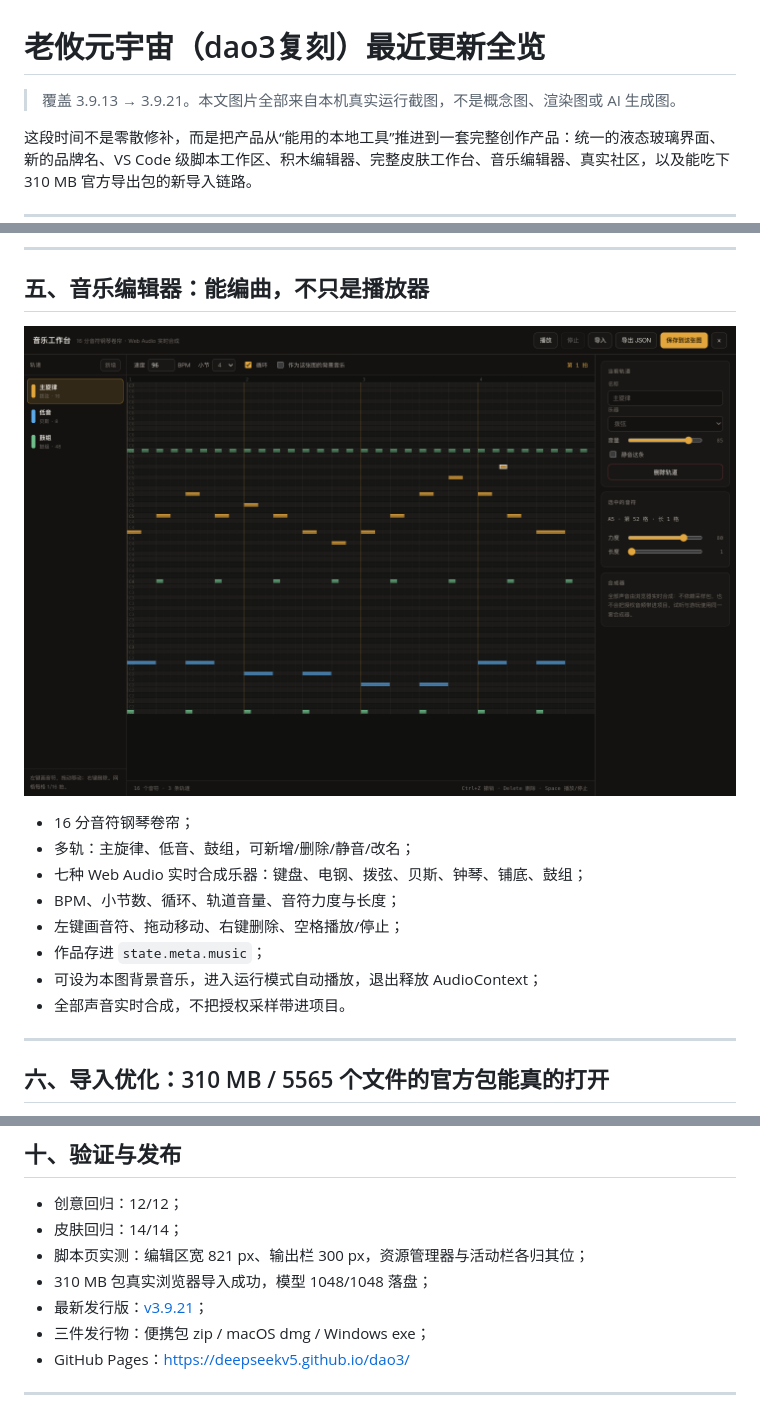
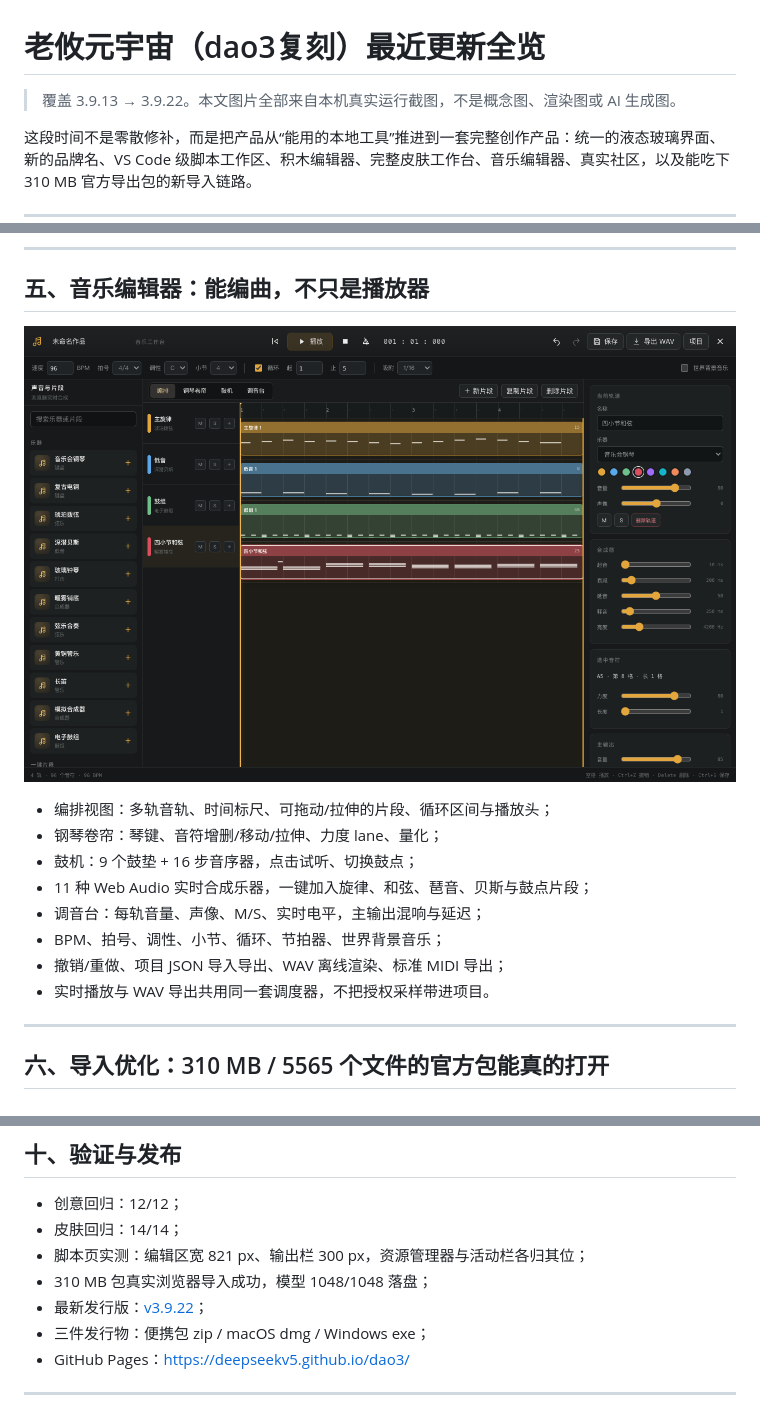
Before and after one commit to deepseekv5/dao3, a Markdown page: UPDATES-3.9.md, 3 parts joined by grey strips. GitHub-like rendering; pictures changed too: docs/img/updates/music.png.

Commit message:
3.9.22：音乐工作台重做为浏览器 DAW
从单画布音符编辑升级为编排/钢琴卷帘/鼓机/调音台四视图，支持片段拖动与拉伸、
循环区间、11 种合成乐器、一键音乐片段、轨道声像与 M/S、实时电平、主输出效果、
撤销重做、项目 JSON、离线 WAV 与标准 MIDI 导出。实时播放和离线渲染共用调度器。

```diff
--- a/UPDATES-3.9.md
+++ b/UPDATES-3.9.md
@@ -1,6 +1,6 @@
 # 老攸元宇宙（dao3复刻）最近更新全览
 
-> 覆盖 3.9.13 → 3.9.21。本文图片全部来自本机真实运行截图，不是概念图、渲染图或 AI 生成图。
+> 覆盖 3.9.13 → 3.9.22。本文图片全部来自本机真实运行截图，不是概念图、渲染图或 AI 生成图。
 
 这段时间不是零散修补，而是把产品从“能用的本地工具”推进到一套完整创作产品：统一的液态玻璃界面、新的品牌名、VS Code 级脚本工作区、积木编辑器、完整皮肤工作台、音乐编辑器、真实社区，以及能吃下 310 MB 官方导出包的新导入链路。
 
@@ -110,14 +111,14 @@
 
 ![音乐工作台](docs/img/updates/music.png)
 
-- 16 分音符钢琴卷帘；
-- 多轨：主旋律、低音、鼓组，可新增/删除/静音/改名；
-- 七种 Web Audio 实时合成乐器：键盘、电钢、拨弦、贝斯、钟琴、铺底、鼓组；
-- BPM、小节数、循环、轨道音量、音符力度与长度；
-- 左键画音符、拖动移动、右键删除、空格播放/停止；
-- 作品存进 `state.meta.music`；
-- 可设为本图背景音乐，进入运行模式自动播放，退出释放 AudioContext；
-- 全部声音实时合成，不把授权采样带进项目。
+- 编排视图：多轨音轨、时间标尺、可拖动/拉伸的片段、循环区间与播放头；
+- 钢琴卷帘：琴键、音符增删/移动/拉伸、力度 lane、量化；
+- 鼓机：9 个鼓垫 + 16 步音序器，点击试听、切换鼓点；
+- 11 种 Web Audio 实时合成乐器，一键加入旋律、和弦、琶音、贝斯与鼓点片段；
+- 调音台：每轨音量、声像、M/S、实时电平，主输出混响与延迟；
+- BPM、拍号、调性、小节、循环、节拍器、世界背景音乐；
+- 撤销/重做、项目 JSON 导入导出、WAV 离线渲染、标准 MIDI 导出；
+- 实时播放与 WAV 导出共用同一套调度器，不把授权采样带进项目。
 
 ---
 
@@ -205,7 +206,7 @@
 - 皮肤回归：14/14；
 - 脚本页实测：编辑区宽 821 px、输出栏 300 px，资源管理器与活动栏各归其位；
 - 310 MB 包真实浏览器导入成功，模型 1048/1048 落盘；
-- 最新发行版：[v3.9.21](https://github.com/deepseekv5/dao3/releases/tag/v3.9.21)；
+- 最新发行版：[v3.9.22](https://github.com/deepseekv5/dao3/releases/tag/v3.9.22)；
 - 三件发行物：便携包 zip / macOS dmg / Windows exe；
 - GitHub Pages：https://deepseekv5.github.io/dao3/
 
```
Also changed, not shown: other parts of UPDATES-3.9.md (+1 -0 lines), CHANGELOG.md (+21 -0 lines), README.md (+1 -1 lines), 9 other files.
